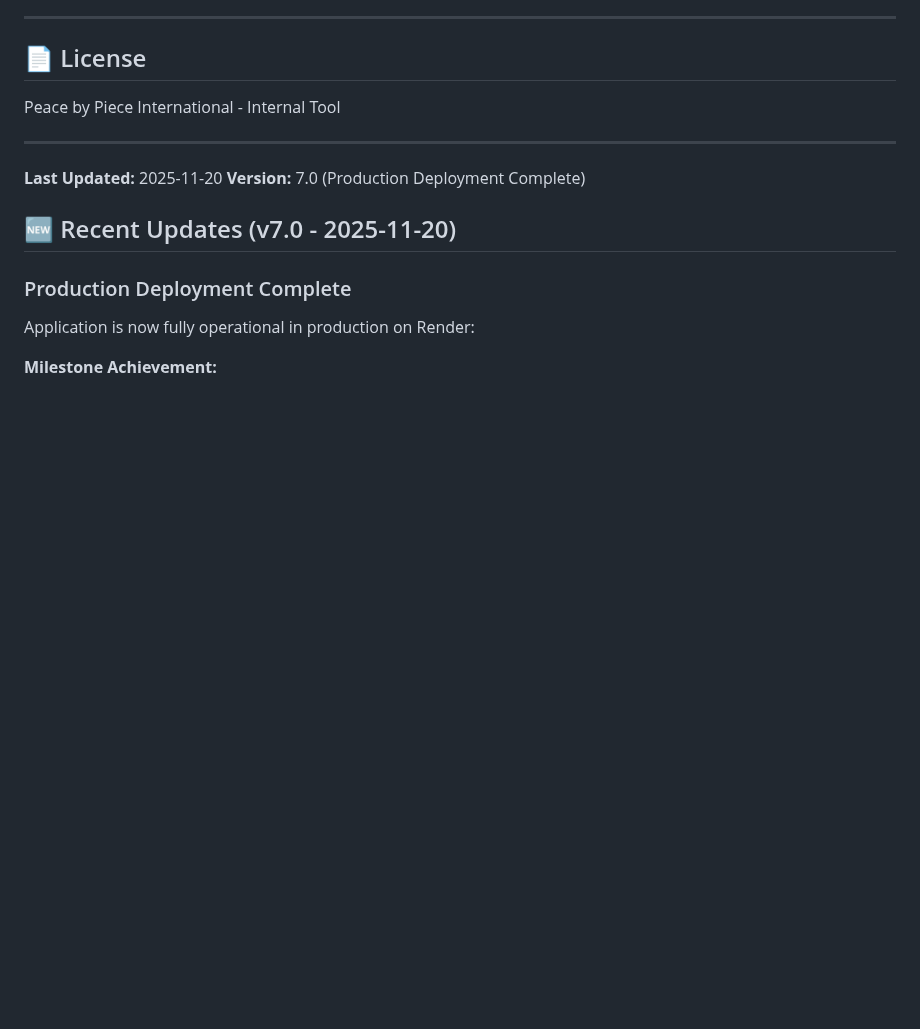
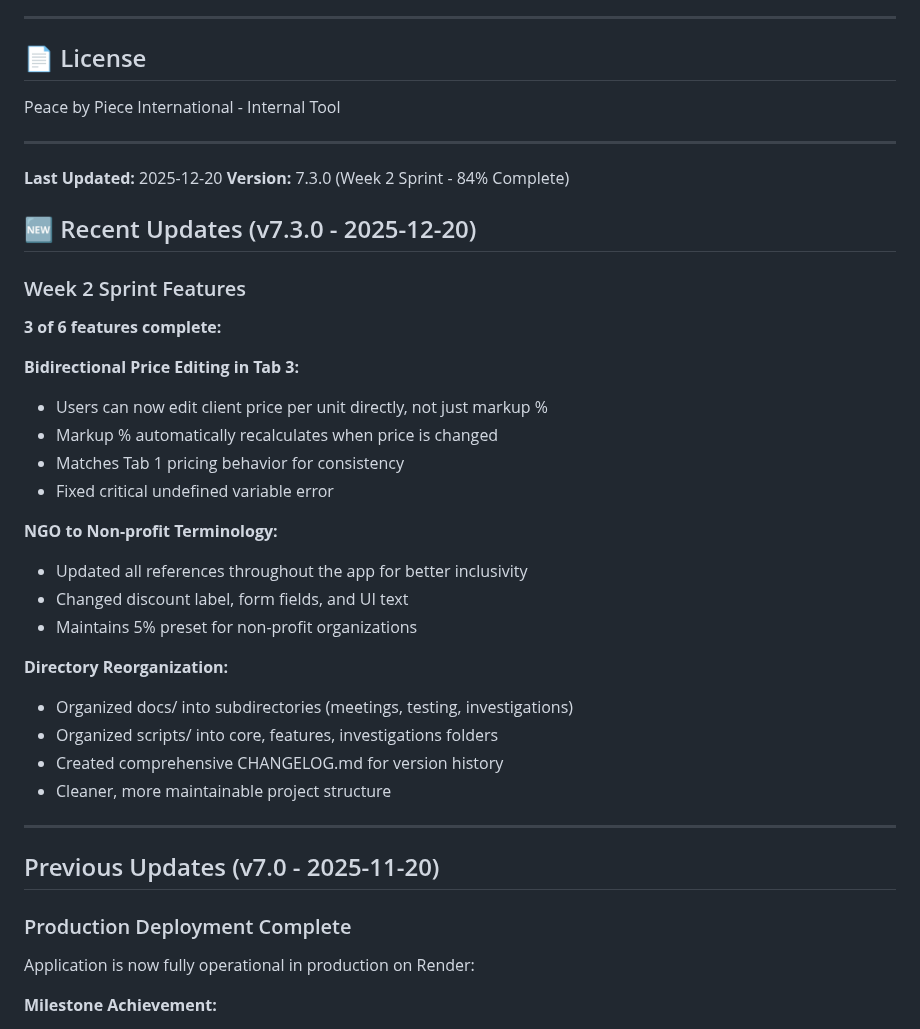
Before and after one commit to njpastrone/pricing-data-solution-pbp, a Markdown page: README.md, the part around one of its changes. GitHub-like rendering; blank space fills up the shorter version.

```diff
--- a/README.md
+++ b/README.md
@@ -332,10 +347,34 @@ Peace by Piece International - Internal Tool
 
 ---
 
-**Last Updated:** 2025-11-20
-**Version:** 7.0 (Production Deployment Complete)
+**Last Updated:** 2025-12-20
+**Version:** 7.3.0 (Week 2 Sprint - 84% Complete)
 
-## 🆕 Recent Updates (v7.0 - 2025-11-20)
+## 🆕 Recent Updates (v7.3.0 - 2025-12-20)
+
+### Week 2 Sprint Features
+**3 of 6 features complete:**
+
+**Bidirectional Price Editing in Tab 3:**
+- Users can now edit client price per unit directly, not just markup %
+- Markup % automatically recalculates when price is changed
+- Matches Tab 1 pricing behavior for consistency
+- Fixed critical undefined variable error
+
+**NGO to Non-profit Terminology:**
+- Updated all references throughout the app for better inclusivity
+- Changed discount label, form fields, and UI text
+- Maintains 5% preset for non-profit organizations
+
+**Directory Reorganization:**
+- Organized docs/ into subdirectories (meetings, testing, investigations)
+- Organized scripts/ into core, features, investigations folders
+- Created comprehensive CHANGELOG.md for version history
+- Cleaner, more maintainable project structure
+
+---
+
+## Previous Updates (v7.0 - 2025-11-20)
 
 ### Production Deployment Complete
 Application is now fully operational in production on Render:
```
Also changed, not shown: other parts of README.md (+29 -14 lines), CLAUDE.md (+58 -25 lines), docs/README.md (+66 -75 lines).
